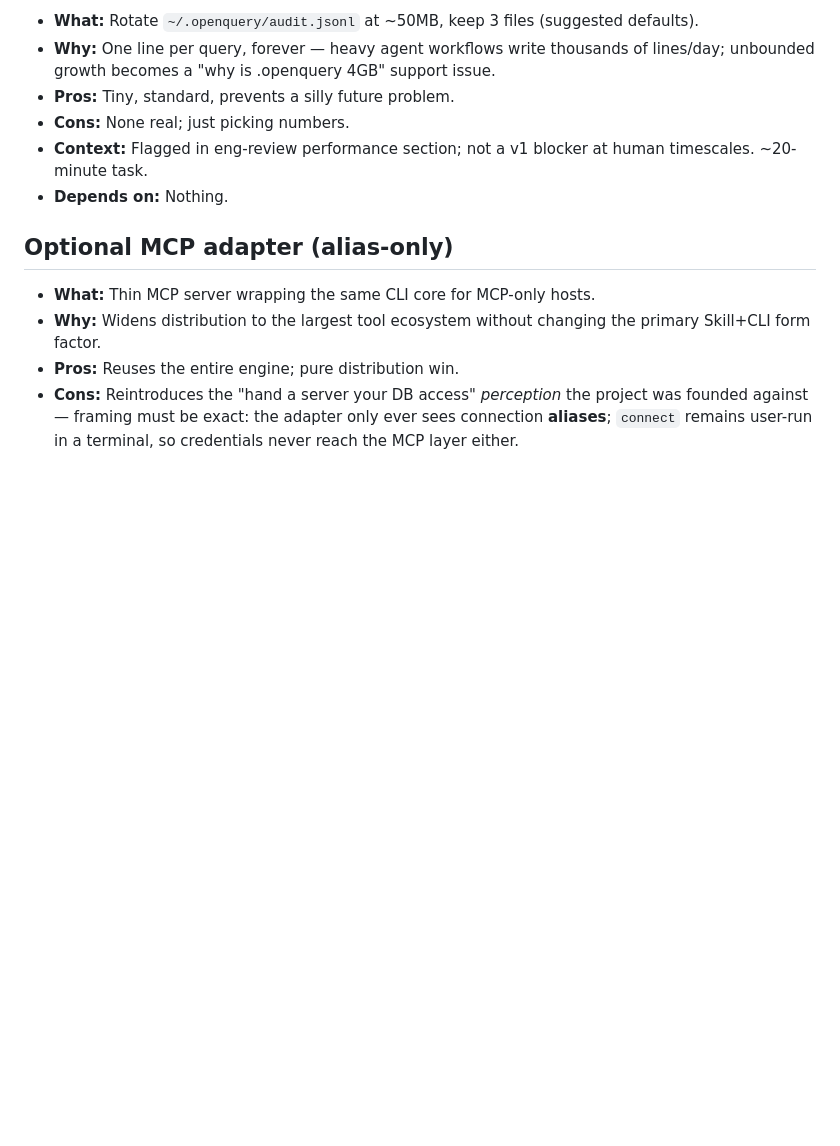
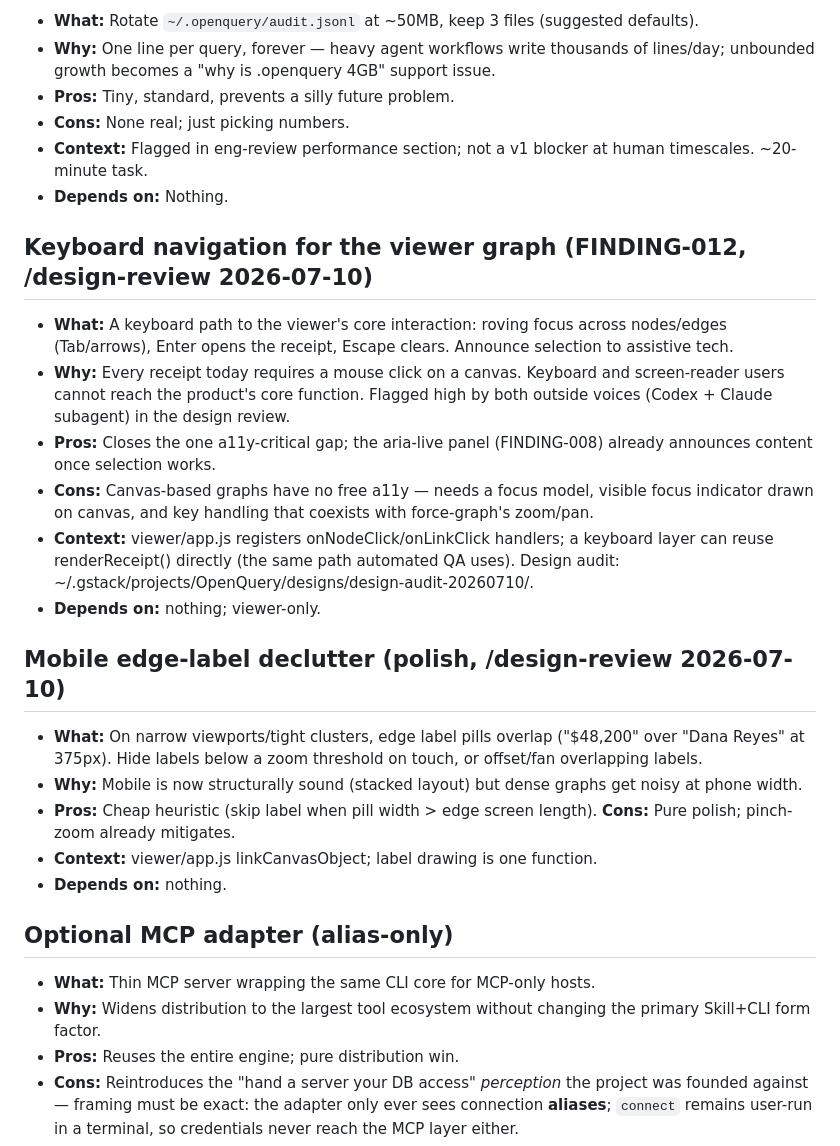
Before and after one commit to dillondrobena/OpenQuery, a Markdown page: TODOS.md, the part around the change. Rendered like a GitHub page; blank space fills up the shorter version.

Commit message:
docs: TODOS from design review - keyboard graph nav (FINDING-012), mobile label declutter

```diff
--- a/TODOS.md
+++ b/TODOS.md
@@ -29,6 +29,23 @@ Deferred work with context. Generated during /plan-eng-review on 2026-07-09; des
 - **Context:** Flagged in eng-review performance section; not a v1 blocker at human timescales. ~20-minute task.
 - **Depends on:** Nothing.
 
+## Keyboard navigation for the viewer graph (FINDING-012, /design-review 2026-07-10)
+
+- **What:** A keyboard path to the viewer's core interaction: roving focus across nodes/edges (Tab/arrows), Enter opens the receipt, Escape clears. Announce selection to assistive tech.
+- **Why:** Every receipt today requires a mouse click on a canvas. Keyboard and screen-reader users cannot reach the product's core function. Flagged high by both outside voices (Codex + Claude subagent) in the design review.
+- **Pros:** Closes the one a11y-critical gap; the aria-live panel (FINDING-008) already announces content once selection works.
+- **Cons:** Canvas-based graphs have no free a11y — needs a focus model, visible focus indicator drawn on canvas, and key handling that coexists with force-graph's zoom/pan.
+- **Context:** viewer/app.js registers onNodeClick/onLinkClick handlers; a keyboard layer can reuse renderReceipt() directly (the same path automated QA uses). Design audit: ~/.gstack/projects/OpenQuery/designs/design-audit-20260710/.
+- **Depends on:** nothing; viewer-only.
+
+## Mobile edge-label declutter (polish, /design-review 2026-07-10)
+
+- **What:** On narrow viewports/tight clusters, edge label pills overlap ("$48,200" over "Dana Reyes" at 375px). Hide labels below a zoom threshold on touch, or offset/fan overlapping labels.
+- **Why:** Mobile is now structurally sound (stacked layout) but dense graphs get noisy at phone width.
+- **Pros:** Cheap heuristic (skip label when pill width > edge screen length). **Cons:** Pure polish; pinch-zoom already mitigates.
+- **Context:** viewer/app.js linkCanvasObject; label drawing is one function.
+- **Depends on:** nothing.
+
 ## Optional MCP adapter (alias-only)
 
 - **What:** Thin MCP server wrapping the same CLI core for MCP-only hosts.
```
